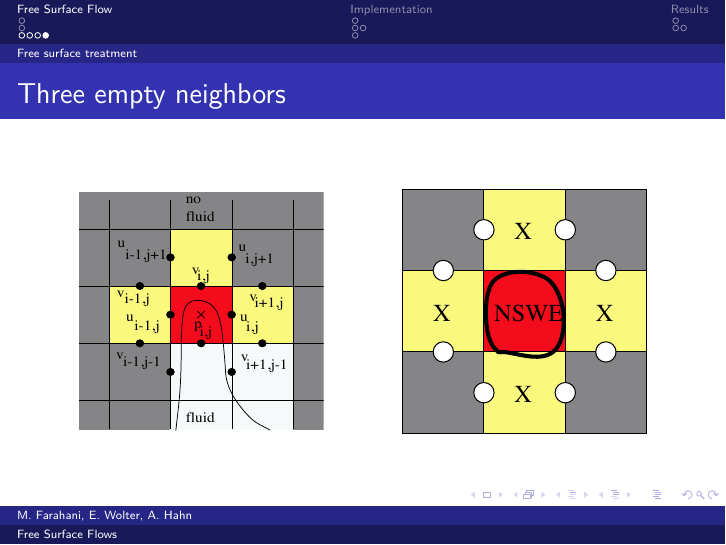
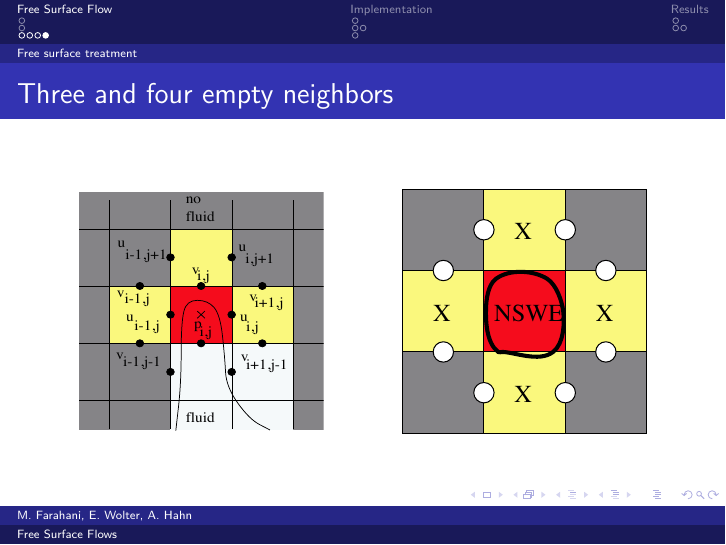
Before and after one commit to ericwolter/nusif-freesurface, LaTeX slides (Presentation/FreeSurfaceFlow.tex): page 7 of 14. Compiled offline with pdfLaTeX.

Commit message:
edit on mistake

```diff
--- a/Presentation/FreeSurfaceFlow.tex
+++ b/Presentation/FreeSurfaceFlow.tex
@@ -114,7 +114,7 @@ $\-P+\frac{2}{Re} \left( n_x n_x \frac{\partial u}{\partial x} + n_x n_y \left(
 		\end{columns}
 	\end{frame}
 
-	\begin{frame}{Three empty neighbors}
+	\begin{frame}{Three and four empty neighbors}
 	  \begin{columns}
 	 	\begin{column}[c]{0.4\textwidth}
 	 	   \begin{figure}
```
